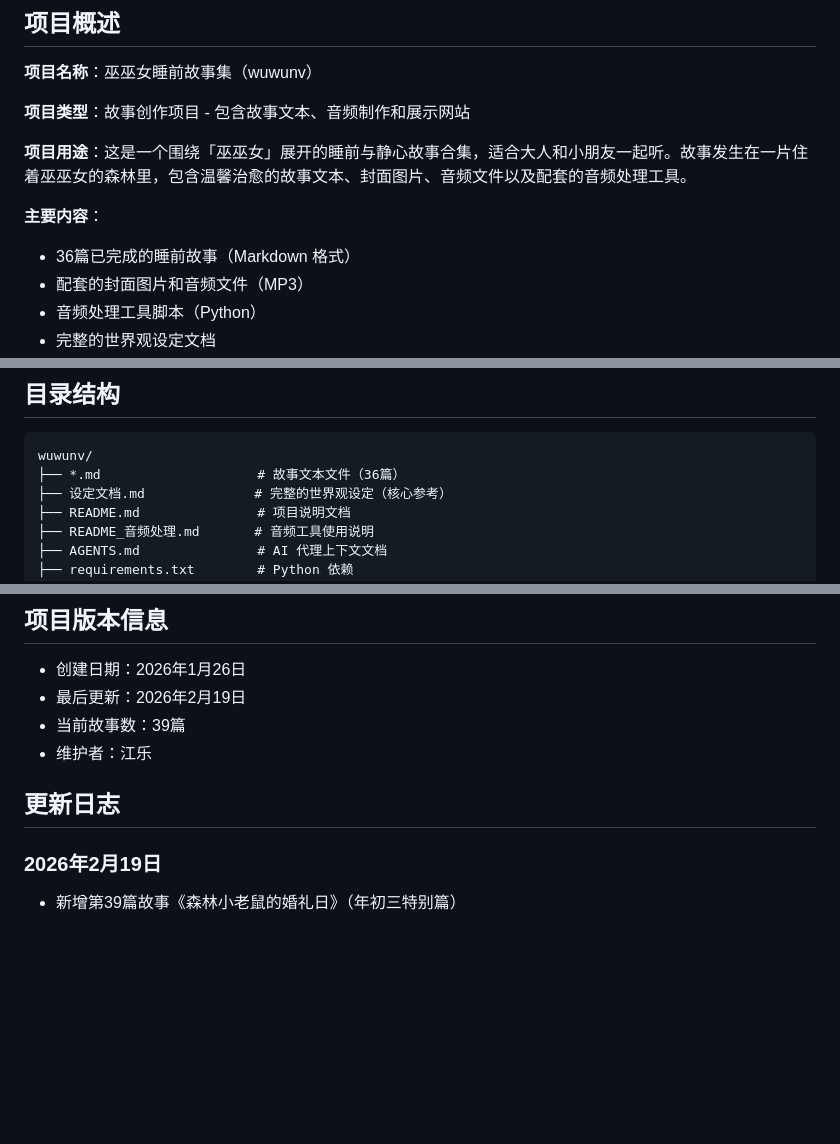
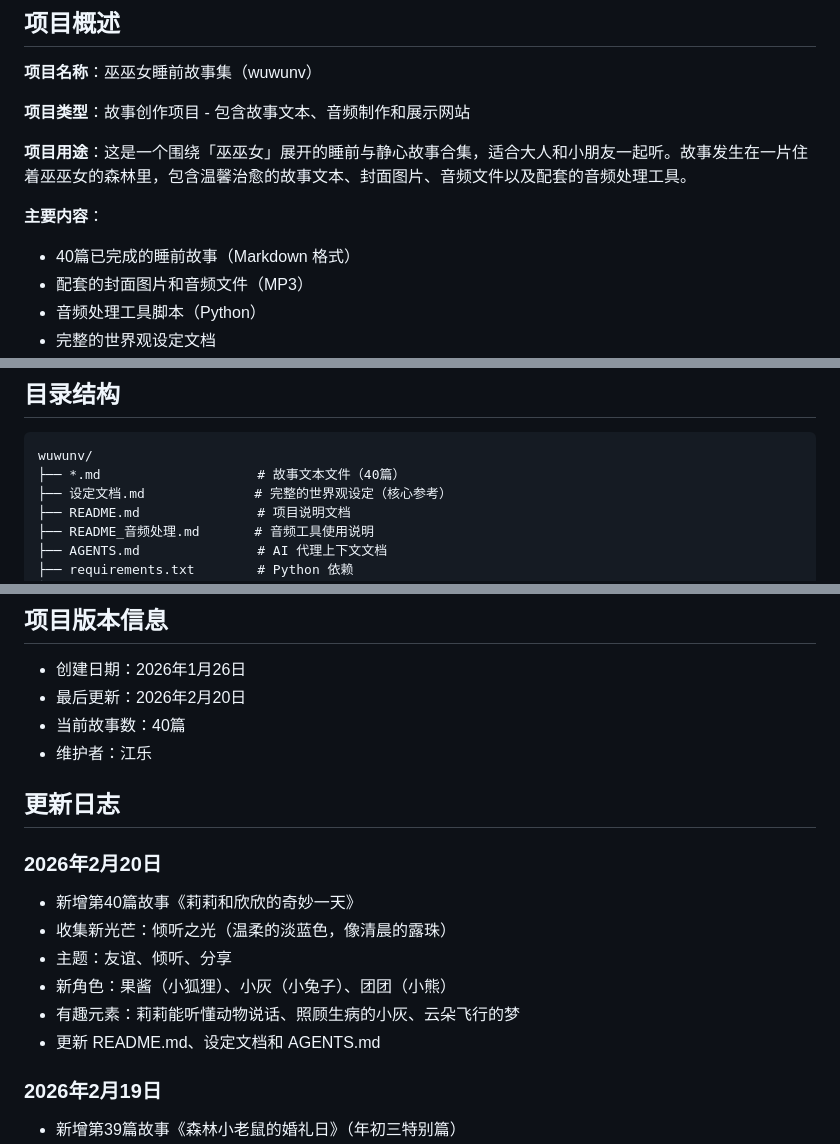
Before and after one commit to naokij/wuwunv-story, a Markdown page: AGENTS.md, 3 parts joined by grey strips. Drawn GitHub-style; blank space fills up the shorter version.

Commit message:
新增第40篇故事：莉莉和欣欣的奇妙一天

````diff
--- a/AGENTS.md
+++ b/AGENTS.md
@@ -9,7 +9,7 @@
 **项目用途**：这是一个围绕「巫巫女」展开的睡前与静心故事合集，适合大人和小朋友一起听。故事发生在一片住着巫巫女的森林里，包含温馨治愈的故事文本、封面图片、音频文件以及配套的音频处理工具。
 
 **主要内容**：
-- 36篇已完成的睡前故事（Markdown 格式）
+- 40篇已完成的睡前故事（Markdown 格式）
 - 配套的封面图片和音频文件（MP3）
 - 音频处理工具脚本（Python）
 - 完整的世界观设定文档
@@ -25,7 +25,7 @@
 
 ```
 wuwunv/
-├── *.md                    # 故事文本文件（36篇）
+├── *.md                    # 故事文本文件（40篇）
 ├── 设定文档.md              # 完整的世界观设定（核心参考）
 ├── README.md               # 项目说明文档
 ├── README_音频处理.md       # 音频工具使用说明
@@ -538,11 +538,19 @@ python scripts/verify_audio.py <MP3文件>
 ## 项目版本信息
 
 - 创建日期：2026年1月26日
-- 最后更新：2026年2月19日
-- 当前故事数：39篇
+- 最后更新：2026年2月20日
+- 当前故事数：40篇
 - 维护者：江乐
 
 ## 更新日志
+
+### 2026年2月20日
+- 新增第40篇故事《莉莉和欣欣的奇妙一天》
+- 收集新光芒：倾听之光（温柔的淡蓝色，像清晨的露珠）
+- 主题：友谊、倾听、分享
+- 新角色：果酱（小狐狸）、小灰（小兔子）、团团（小熊）
+- 有趣元素：莉莉能听懂动物说话、照顾生病的小灰、云朵飞行的梦
+- 更新 README.md、设定文档和 AGENTS.md
 
 ### 2026年2月19日
 - 新增第39篇故事《森林小老鼠的婚礼日》（年初三特别篇）
````
Also changed, not shown: 40-莉莉和欣欣的奇妙一天.md (added, +112 -0 lines), README.md (+1 -0 lines), 设定文档.md (+4 -2 lines), audio/40-莉莉和欣欣的奇妙一天.jpeg (added), 3 other files.
